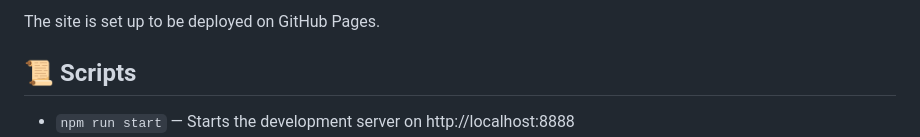
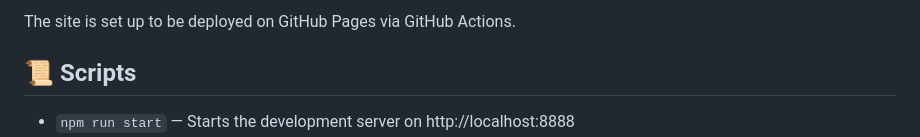
Before and after one commit to zentala/zentala.agency, a Markdown page: README.md, the part around one of its changes. Drawn GitHub-style.

```diff
--- a/README.md
+++ b/README.md
@@ -175,5 +171,5 @@ With this setup, your Gatsby site will be available at [http://zentala.local](ht
 
-The site is set up to be deployed on GitHub Pages.
+The site is set up to be deployed on GitHub Pages via GitHub Actions.
 
 ## 📜 Scripts
 
```
Also changed, not shown: other parts of README.md (+11 -15 lines).
